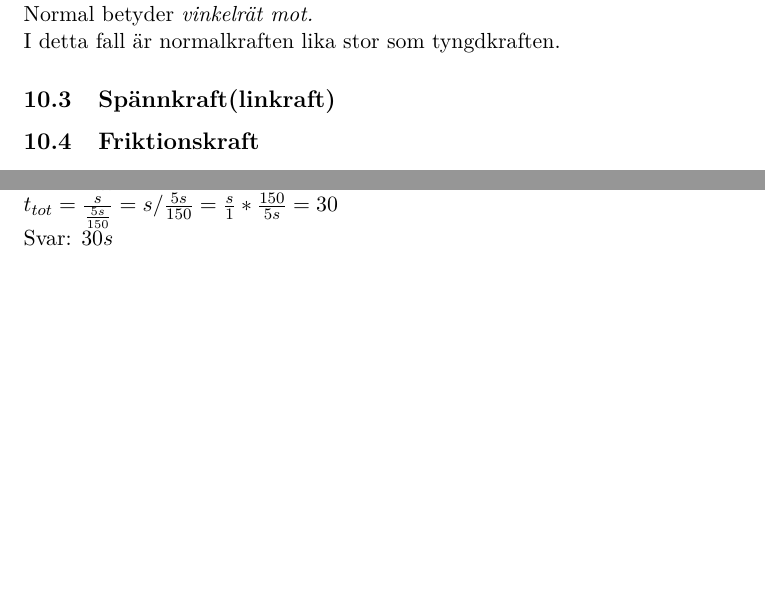
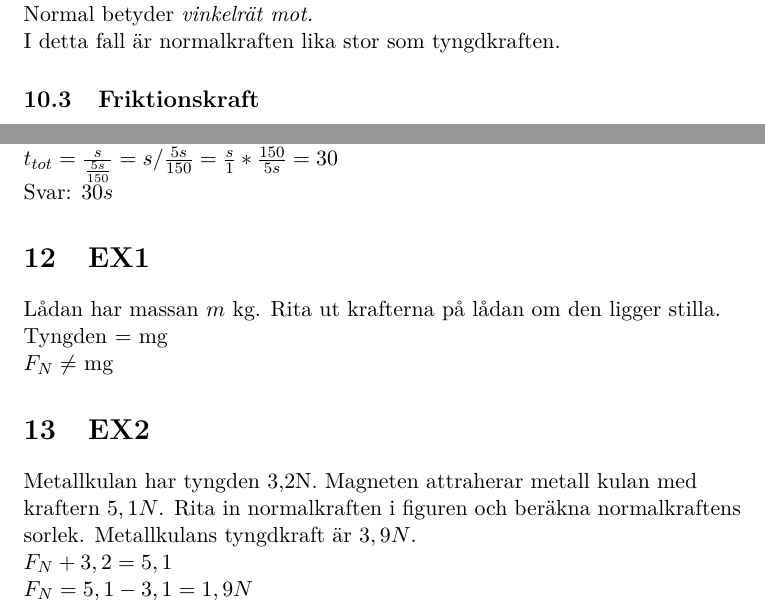
Before and after one commit to misuto/Physics, a LaTeX document (Fysik.tex): two parts of pages 8 and 10 of 10, joined at a grey line, cut so that both start at the same text, the shorter picture padded with empty space. Compiled offline with pdfLaTeX.

Commit message:
Wrote some

```diff
--- a/Fysik.tex
+++ b/Fysik.tex
@@ -170,7 +170,6 @@ $ m_{Jorden}=\frac{gr^2}{G}=\frac{9,28*6370000}{6,673*10^{-11}}=6,0*10^{24} $
 Normalkraft = $F_N=$\newline
 Normal betyder \textit{vinkelrät mot.}\newline
 I detta fall är normalkraften lika stor som tyngdkraften.
-\subsection{Spännkraft(linkraft)}
 \subsection{Friktionskraft}
 Friktionskraft $( F_f )$\newline
 \newpage
@@ -221,5 +220,14 @@ $ s=V_{tot}*t_{tot} $\newline
 $ t_{tot}=\frac{s}{V_{tot}} $\newline
 $ t_{tot}=\frac{s}{\frac{5s}{150}}=s/\frac{5s}{150}=\frac{s}{1}*\frac{150}{5s}=30 $\newline
 Svar: $30s$
+\section{EX1}
+Lådan har massan $m$ kg.
+Rita ut krafterna på lådan om den ligger stilla.\newline
+Tyngden = mg\newline
+$ F_N  \neq $ mg
+\section{EX2}
+Metallkulan har tyngden 3,2N. Magneten attraherar metall kulan med kraftern $ 5,1N $. Rita in normalkraften i figuren och beräkna normalkraftens sorlek. Metallkulans tyngdkraft är $ 3,9N $.\newline
+$ F_N+3,2=5,1 $\newline
+$ F_N=5,1-3,1=1,9N $
 \end{flushleft}
 \end{document}
```
Also changed, not shown: Fysik.pdf.
